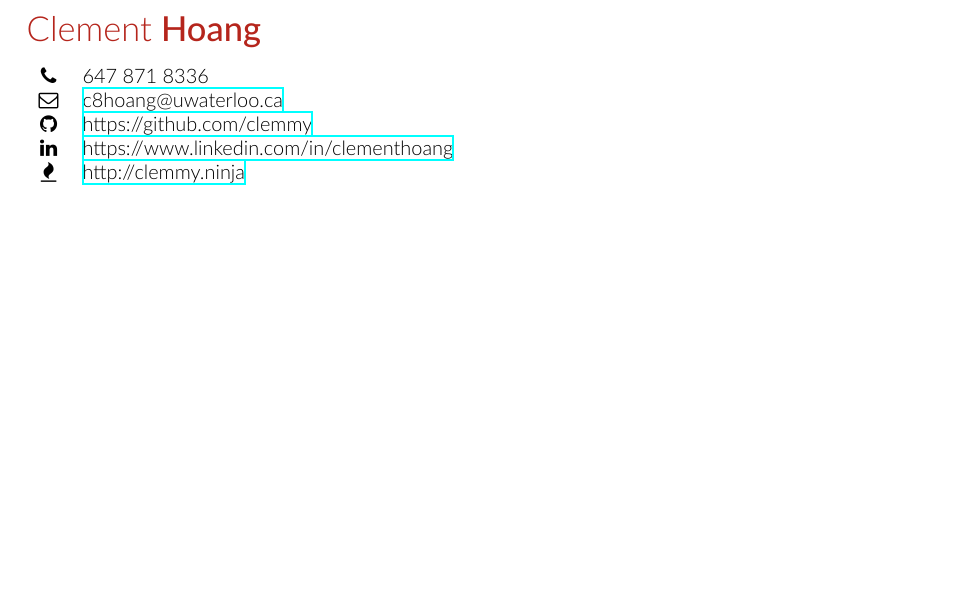
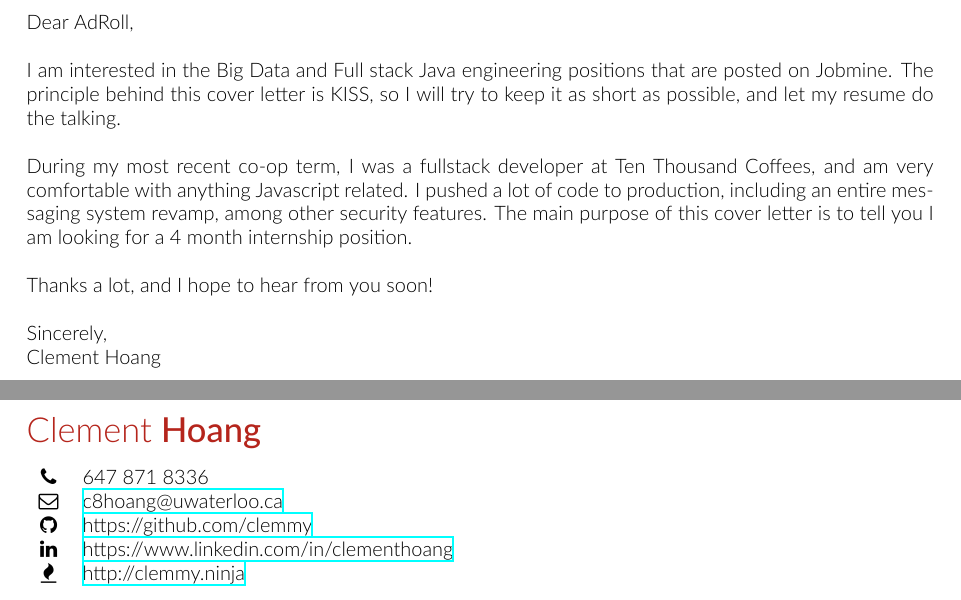
Before and after one commit to clemmy/cv, a LaTeX CV (resume.tex): part of page 1 of 2 before the commit and two parts of pages 1 and 2 of 3 after it, the two joined at a grey line, cut at the place of the change, the shorter picture padded with empty space. Compiled offline with XeLaTeX.

Commit message:
Adds cover letter for AdRoll.

```diff
--- a/resume.tex
+++ b/resume.tex
@@ -74,6 +74,19 @@
 %                                    Content                                       %
 %%%%%%%%%%%%%%%%%%%%%%%%%%%%%%%%%%
 \begin{document}
+Dear AdRoll, \\
+
+I am interested in the Big Data and Full stack Java engineering positions that are posted on Jobmine. The principle behind this cover letter is KISS, so I will try to keep it as short as possible, and let my resume do the talking. \\
+
+During my most recent co-op term, I was a fullstack developer at Ten Thousand Coffees, and am very comfortable with anything Javascript related. I pushed a lot of code to production, including an entire messaging system revamp, among other security features. The main purpose of this cover letter is to tell you I am looking for a 4 month internship position. \\
+
+Thanks a lot, and I hope to hear from you soon! \\
+
+Sincerely, \\
+Clement Hoang
+
+\newpage
+
 \cvtitle{Clement \textbf{Hoang}}{BrickRed}{}{0.3cm}
 \positionedbox{left}{0.7\textwidth}{
 	\begin{tabular}{ c l }
```
Also changed, not shown: resume.pdf.
